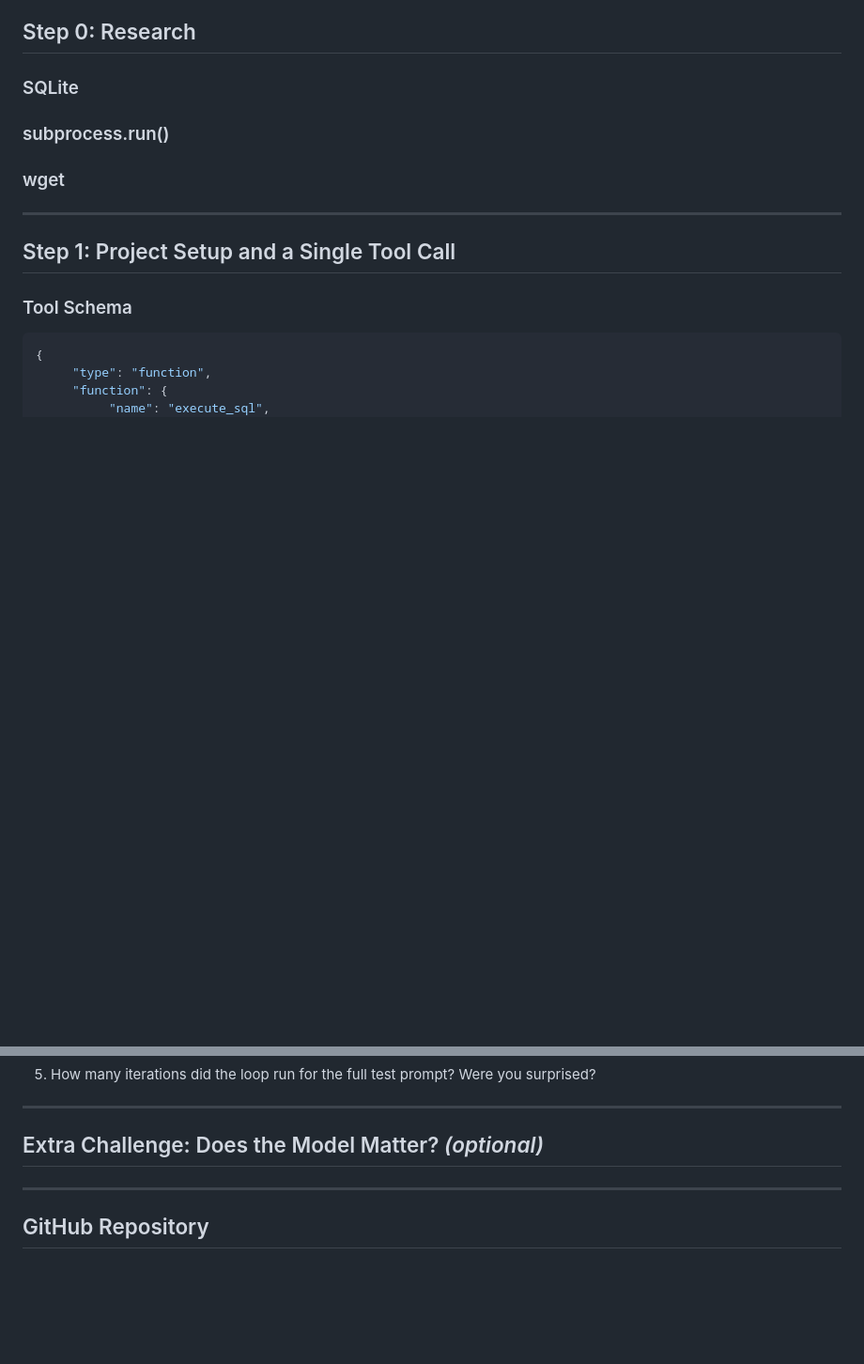
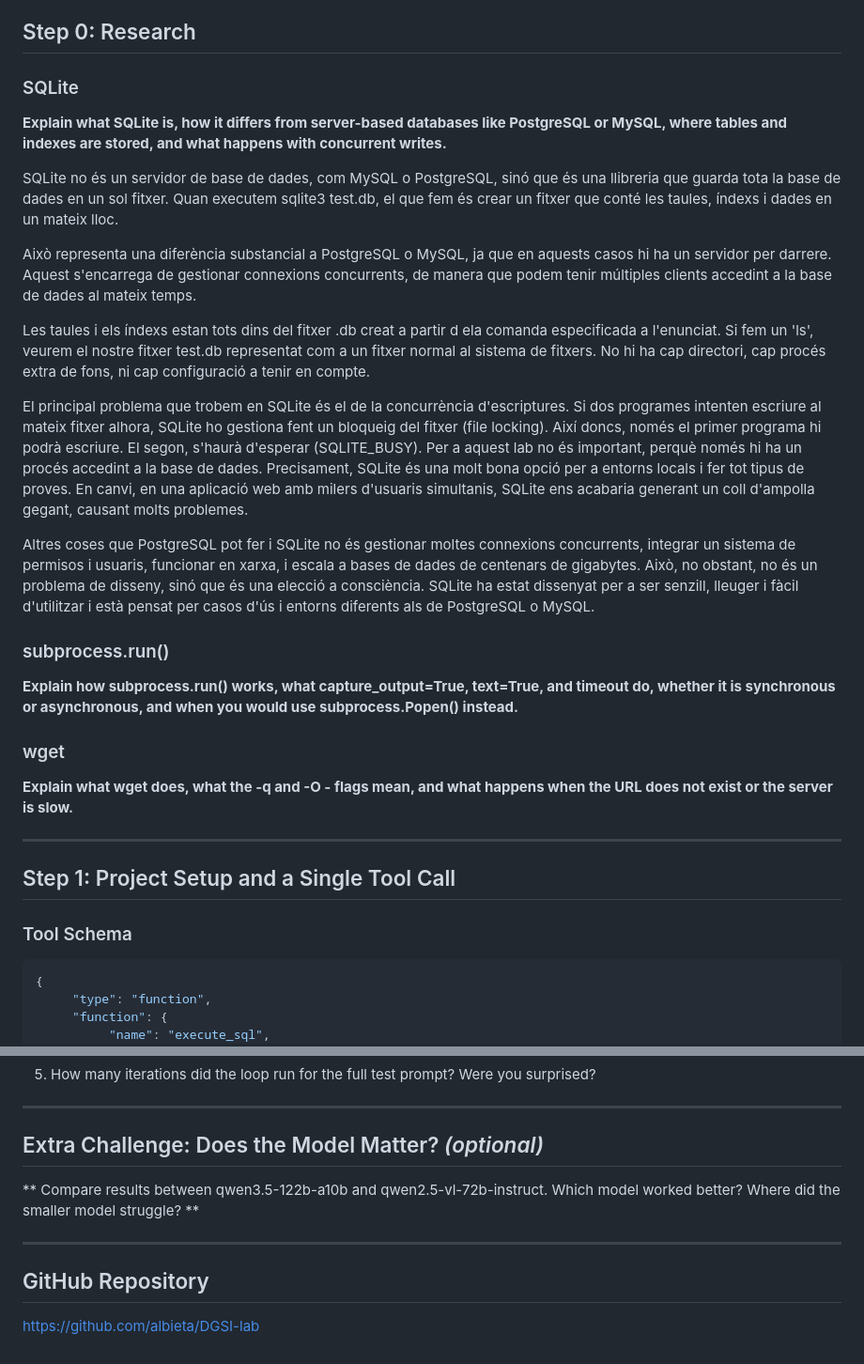
Before and after one commit to albieta/DGSI-lab, a Markdown page: S4/README.md, 2 parts joined by grey strips. Shown at 94% size. GitHub-like rendering; blank space fills up the shorter version.

```diff
--- a/S4/README.md
+++ b/S4/README.md
@@ -3,19 +3,25 @@
 ## Step 0: Research
 
 ### SQLite
+**Explain what SQLite is, how it differs from server-based databases like PostgreSQL or MySQL, where tables and indexes are stored, and what happens with concurrent writes.**
 
-<!-- Explain what SQLite is, how it differs from server-based databases like PostgreSQL or MySQL,
-     where tables and indexes are stored, and what happens with concurrent writes. -->
+SQLite no és un servidor de base de dades, com MySQL o PostgreSQL, sinó que és una llibreria que guarda tota la base de dades en un sol fitxer. Quan executem sqlite3 test.db, el que fem és crear un fitxer que conté les taules, índexs i dades en un mateix lloc.
+
+Això representa una diferència substancial a PostgreSQL o MySQL, ja que en aquests casos hi ha un servidor per darrere. Aquest s'encarrega de gestionar connexions concurrents, de manera que podem tenir múltiples clients accedint a la base de dades al mateix temps.
+
+Les taules i els índexs estan tots dins del fitxer .db creat a partir d ela comanda especificada a l'enunciat. Si fem un 'ls', veurem el nostre fitxer test.db representat com a un fitxer normal al sistema de fitxers. No hi ha cap directori, cap procés extra de fons, ni cap configuració a tenir en compte.
+
+El principal problema que trobem en SQLite és el de la concurrència d'escriptures. Si dos programes intenten escriure al mateix fitxer alhora, SQLite ho gestiona fent un bloqueig del fitxer (file locking). Així doncs, només el primer programa hi podrà escriure. El segon, s'haurà d'esperar (SQLITE_BUSY). Per a aquest lab no és important, perquè només hi ha un procés accedint a la base de dades. Precisament, SQLite és una molt bona opció per a entorns locals i fer tot tipus de proves. En canvi, en una aplicació web amb milers d'usuaris simultanis, SQLite ens acabaria generant un coll d'ampolla gegant, causant molts problemes.
+
+Altres coses que PostgreSQL pot fer i SQLite no és gestionar moltes connexions concurrents, integrar un sistema de permisos i usuaris, funcionar en xarxa, i escala a bases de dades de centenars de gigabytes. Això, no obstant, no és un problema de disseny, sinó que és una elecció a consciència. SQLite ha estat dissenyat per a ser senzill, lleuger i fàcil d'utilitzar i està pensat per casos d'ús i entorns diferents als de PostgreSQL o MySQL.
 
 ### subprocess.run()
 
-<!-- Explain how subprocess.run() works, what capture_output=True, text=True, and timeout do,
-     whether it is synchronous or asynchronous, and when you would use subprocess.Popen() instead. -->
+**Explain how subprocess.run() works, what capture_output=True, text=True, and timeout do, whether it is synchronous or asynchronous, and when you would use subprocess.Popen() instead.**
 
 ### wget
 
-<!-- Explain what wget does, what the -q and -O - flags mean, and what happens when the URL
-     does not exist or the server is slow. -->
+**Explain what wget does, what the -q and -O - flags mean, and what happens when the URL does not exist or the server is slow.**
 
 ---
 
@@ -153,11 +159,9 @@ sqlite3 database.db "SELECT * FROM users;"
 
 ## Extra Challenge: Does the Model Matter? *(optional)*
 
-<!-- Compare results between qwen3.5-122b-a10b and qwen2.5-vl-72b-instruct.
-     Which model worked better? Where did the smaller model struggle? -->
+** Compare results between qwen3.5-122b-a10b and qwen2.5-vl-72b-instruct. Which model worked better? Where did the smaller model struggle? **
 
 ---
 
 ## GitHub Repository
-
-<!-- Link to your repository here. -->
+[https://github.com/albieta/DGSI-lab](https://github.com/albieta/DGSI-lab)
```
Also changed, not shown: other parts of S4/README.md (+9 -9 lines).
